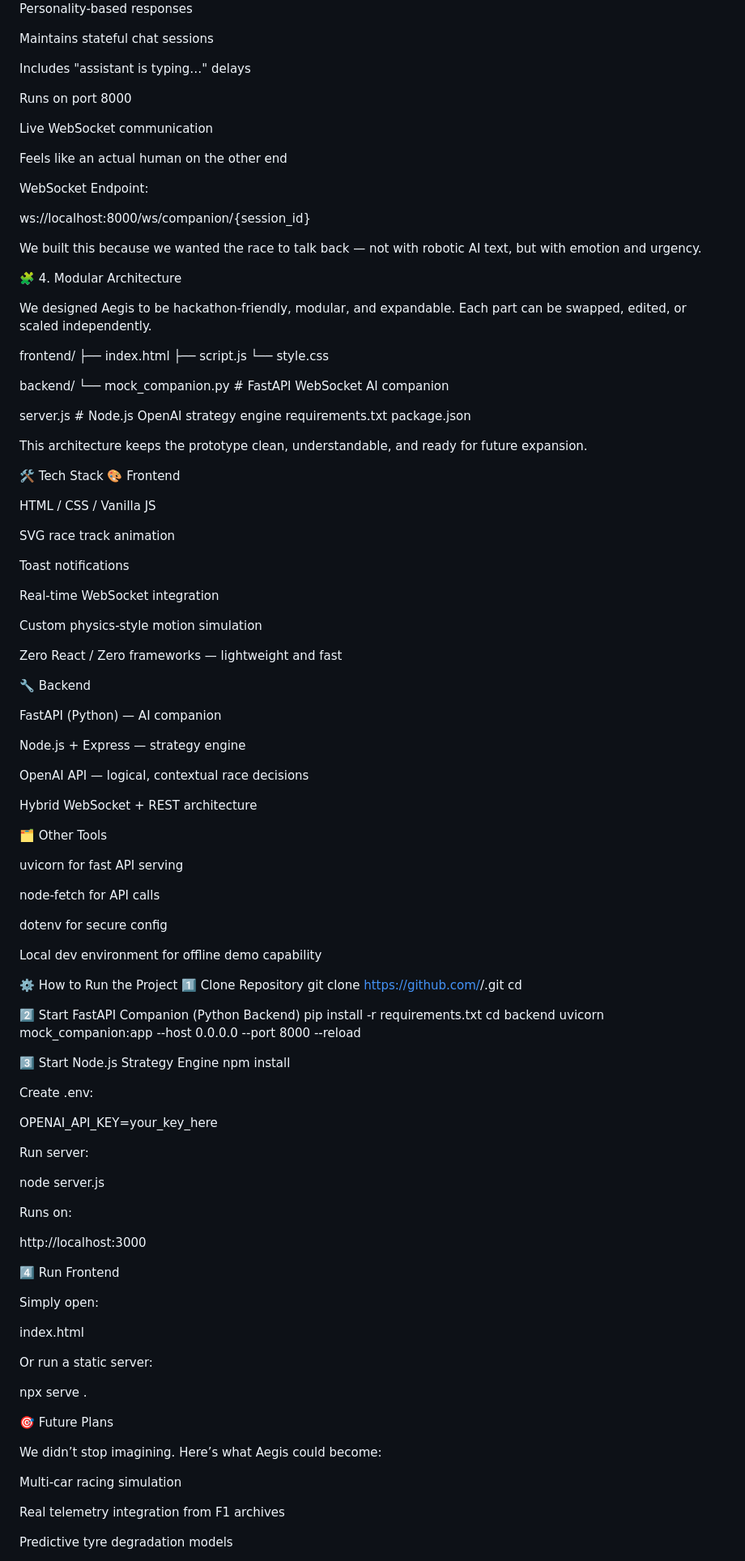
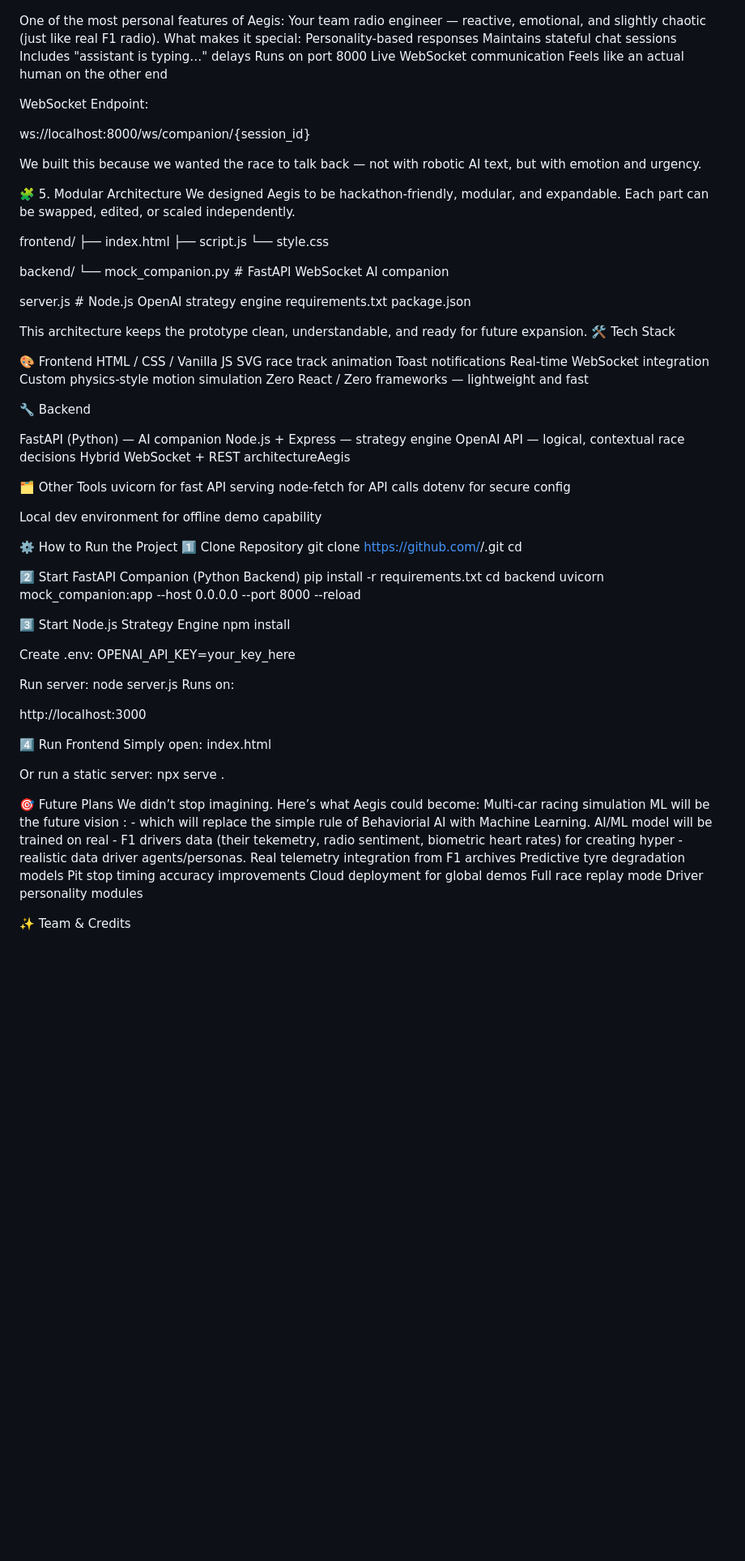
Before and after one commit to vaidehiw2005/Aegis, a Markdown page: README.md, the part around the change printed below. Shown: that part at 81% size. GitHub-like rendering; blank space fills up the shorter version.

```diff
--- a/README.md
+++ b/README.md
@@ -119,11 +107,7 @@ Personality-based responses
 Maintains stateful chat sessions
-
 Includes "assistant is typing…" delays
-
 Runs on port 8000
-
 Live WebSocket communication
-
 Feels like an actual human on the other end
 
 WebSocket Endpoint:
@@ -133,8 +117,7 @@ ws://localhost:8000/ws/companion/{session_id}
 
 We built this because we wanted the race to talk back — not with robotic AI text, but with emotion and urgency.
 
-🧩 4. Modular Architecture
-
+🧩 5. Modular Architecture
 We designed Aegis to be hackathon-friendly, modular, and expandable.
 Each part can be swapped, edited, or scaled independently.
 
@@ -152,38 +135,26 @@ package.json
 
 
 This architecture keeps the prototype clean, understandable, and ready for future expansion.
+🛠️ Tech Stack
 
-🛠️ Tech Stack
 🎨 Frontend
-
 HTML / CSS / Vanilla JS
-
 SVG race track animation
-
 Toast notifications
-
 Real-time WebSocket integration
-
 Custom physics-style motion simulation
-
 Zero React / Zero frameworks — lightweight and fast
 
 🔧 Backend
 
 FastAPI (Python) — AI companion
-
 Node.js + Express — strategy engine
-
 OpenAI API — logical, contextual race decisions
-
-Hybrid WebSocket + REST architecture
+Hybrid WebSocket + REST architectureAegis
 
 🗂️ Other Tools
-
 uvicorn for fast API serving
-
 node-fetch for API calls
-
 dotenv for secure config
 
 Local dev environment for offline demo capability
@@ -201,36 +172,26 @@ uvicorn mock_companion:app --host 0.0.0.0 --port 8000 --reload
 3️⃣ Start Node.js Strategy Engine
 npm install
 
-
 Create .env:
-
 OPENAI_API_KEY=your_key_here
 
-
 Run server:
-
 node server.js
-
-
 Runs on:
 
 http://localhost:3000
 
 4️⃣ Run Frontend
-
 Simply open:
-
 index.html
 
 
 Or run a static server:
-
 npx serve .
 
 🎯 Future Plans
-
 We didn’t stop imagining. Here’s what Aegis could become:
-
 Multi-car racing simulation
-
+ML will be the future vision : - which will replace the simple rule of Behaviorial AI with Machine Learning.
+AI/ML model will be trained on real - F1 drivers data (their tekemetry, radio sentiment, biometric heart rates) for creating hyper - realistic data driver agents/personas.
 Real telemetry integration from F1 archives
```
Also changed, not shown: other parts of README.md (+29 -46 lines).
